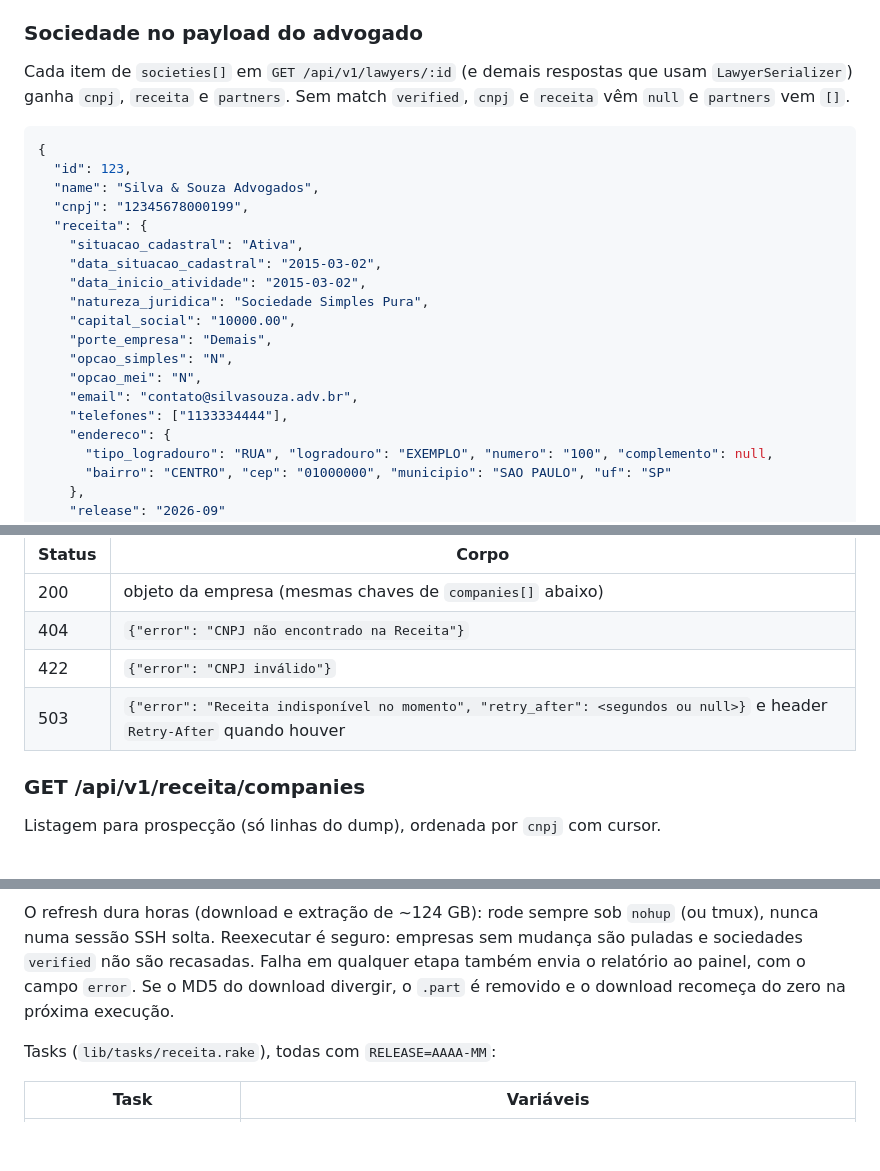
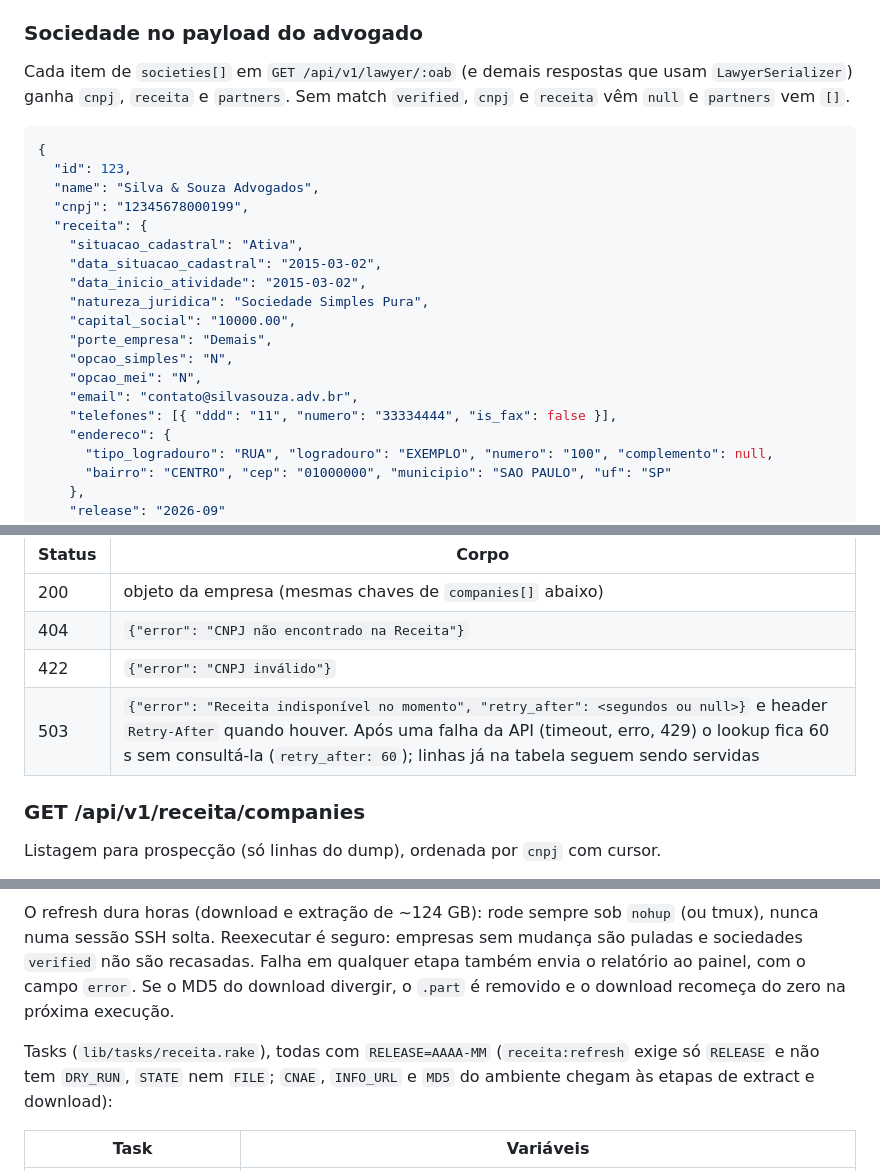
Before and after one commit to ProcStudioOrg/prc_legal_data, a Markdown page: README.md, 3 parts joined by grey strips. Rendered like a GitHub page; blank space fills up the shorter version.

Commit message:
docs(receita): contrato de telefones, rota do advogado, source e natureza=all
Co-Authored-By: Claude Fable 5.1 <noreply@anthropic.com>

````diff
--- a/README.md
+++ b/README.md
@@ -243,7 +243,7 @@ Dados de CNPJ vêm do dump público do [OpenCNPJ](https://opencnpj.org), recorta
 
 ### Sociedade no payload do advogado
 
-Cada item de `societies[]` em `GET /api/v1/lawyers/:id` (e demais respostas que usam `LawyerSerializer`) ganha `cnpj`, `receita` e `partners`. Sem match `verified`, `cnpj` e `receita` vêm `null` e `partners` vem `[]`.
+Cada item de `societies[]` em `GET /api/v1/lawyer/:oab` (e demais respostas que usam `LawyerSerializer`) ganha `cnpj`, `receita` e `partners`. Sem match `verified`, `cnpj` e `receita` vêm `null` e `partners` vem `[]`.
 
 ```json
 {
@@ -260,7 +260,7 @@ Cada item de `societies[]` em `GET /api/v1/lawyers/:id` (e demais respostas que
     "opcao_simples": "N",
     "opcao_mei": "N",
     "email": "contato@silvasouza.adv.br",
-    "telefones": ["1133334444"],
+    "telefones": [{ "ddd": "11", "numero": "33334444", "is_fax": false }],
     "endereco": {
       "tipo_logradouro": "RUA", "logradouro": "EXEMPLO", "numero": "100", "complemento": null,
       "bairro": "CENTRO", "cep": "01000000", "municipio": "SAO PAULO", "uf": "SP"
@@ -292,7 +294,7 @@ Consulta um CNPJ qualquer: tabela local primeiro (dump, ou cache da API), API p
 | 200 | objeto da empresa (mesmas chaves de `companies[]` abaixo) |
 | 404 | `{"error": "CNPJ não encontrado na Receita"}` |
 | 422 | `{"error": "CNPJ inválido"}` |
-| 503 | `{"error": "Receita indisponível no momento", "retry_after": <segundos ou null>}` e header `Retry-After` quando houver |
+| 503 | `{"error": "Receita indisponível no momento", "retry_after": <segundos ou null>}` e header `Retry-After` quando houver. Após uma falha da API (timeout, erro, 429) o lookup fica 60 s sem consultá-la (`retry_after: 60`); linhas já na tabela seguem sendo servidas |
 
 ### GET /api/v1/receita/companies
 
@@ -357,7 +361,7 @@ tail -f storage/receita/2026-09/refresh.log
 
 O refresh dura horas (download e extração de ~124 GB): rode sempre sob `nohup` (ou tmux), nunca numa sessão SSH solta. Reexecutar é seguro: empresas sem mudança são puladas e sociedades `verified` não são recasadas. Falha em qualquer etapa também envia o relatório ao painel, com o campo `error`. Se o MD5 do download divergir, o `.part` é removido e o download recomeça do zero na próxima execução.
 
-Tasks (`lib/tasks/receita.rake`), todas com `RELEASE=AAAA-MM`:
+Tasks (`lib/tasks/receita.rake`), todas com `RELEASE=AAAA-MM` (`receita:refresh` exige só `RELEASE` e não tem `DRY_RUN`, `STATE` nem `FILE`; `CNAE`, `INFO_URL` e `MD5` do ambiente chegam às etapas de extract e download):
 
 | Task | Variáveis |
 |---|---|
````
Also changed, not shown: other parts of README.md (+4 -0 lines).
